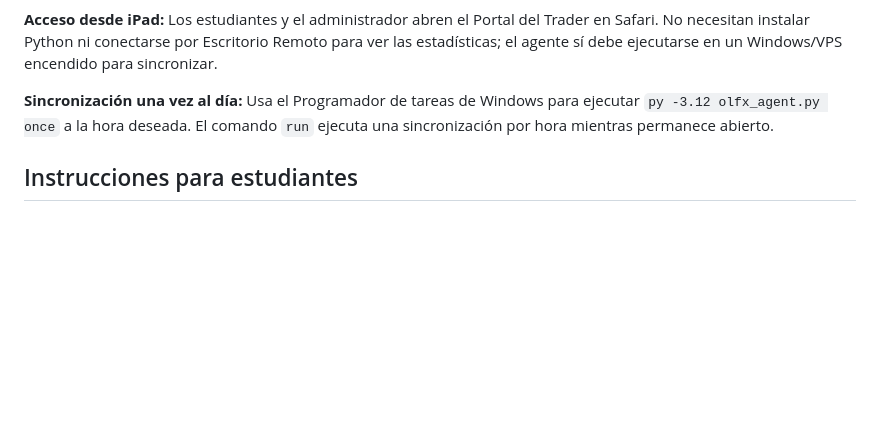
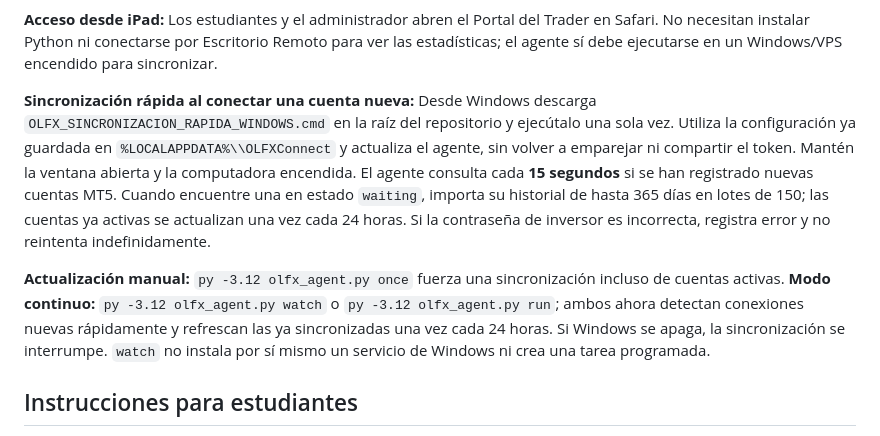
Before and after one commit to infolonsocietyacademy/Portal-del-estudiante, a Markdown page: olfx-connector/README.md, the part around the change. Drawn GitHub-style; blank space fills up the shorter version.

Commit message:
docs(olfx): explain fast enrollment sync and daily refresh Windows requirements

```diff
--- a/olfx-connector/README.md
+++ b/olfx-connector/README.md
@@ -32,7 +32,9 @@ Puedes validar **una cuenta real de Axi MT5**, sin cargar contraseñas ni transf
 
 **Acceso desde iPad:** Los estudiantes y el administrador abren el Portal del Trader en Safari. No necesitan instalar Python ni conectarse por Escritorio Remoto para ver las estadísticas; el agente sí debe ejecutarse en un Windows/VPS encendido para sincronizar.
 
-**Sincronización una vez al día:** Usa el Programador de tareas de Windows para ejecutar `py -3.12 olfx_agent.py once` a la hora deseada. El comando `run` ejecuta una sincronización por hora mientras permanece abierto.
+**Sincronización rápida al conectar una cuenta nueva:** Desde Windows descarga `OLFX_SINCRONIZACION_RAPIDA_WINDOWS.cmd` en la raíz del repositorio y ejecútalo una sola vez. Utiliza la configuración ya guardada en `%LOCALAPPDATA%\\OLFXConnect` y actualiza el agente, sin volver a emparejar ni compartir el token. Mantén la ventana abierta y la computadora encendida. El agente consulta cada **15 segundos** si se han registrado nuevas cuentas MT5. Cuando encuentre una en estado `waiting`, importa su historial de hasta 365 días en lotes de 150; las cuentas ya activas se actualizan una vez cada 24 horas. Si la contraseña de inversor es incorrecta, registra error y no reintenta indefinidamente.
+
+**Actualización manual:** `py -3.12 olfx_agent.py once` fuerza una sincronización incluso de cuentas activas. **Modo continuo:** `py -3.12 olfx_agent.py watch` o `py -3.12 olfx_agent.py run`; ambos ahora detectan conexiones nuevas rápidamente y refrescan las ya sincronizadas una vez cada 24 horas. Si Windows se apaga, la sincronización se interrumpe. `watch` no instala por sí mismo un servicio de Windows ni crea una tarea programada.
 
 ## Instrucciones para estudiantes
 1. En el Portal del Trader, abre **Mis cuentas MT4/MT5**.
```
